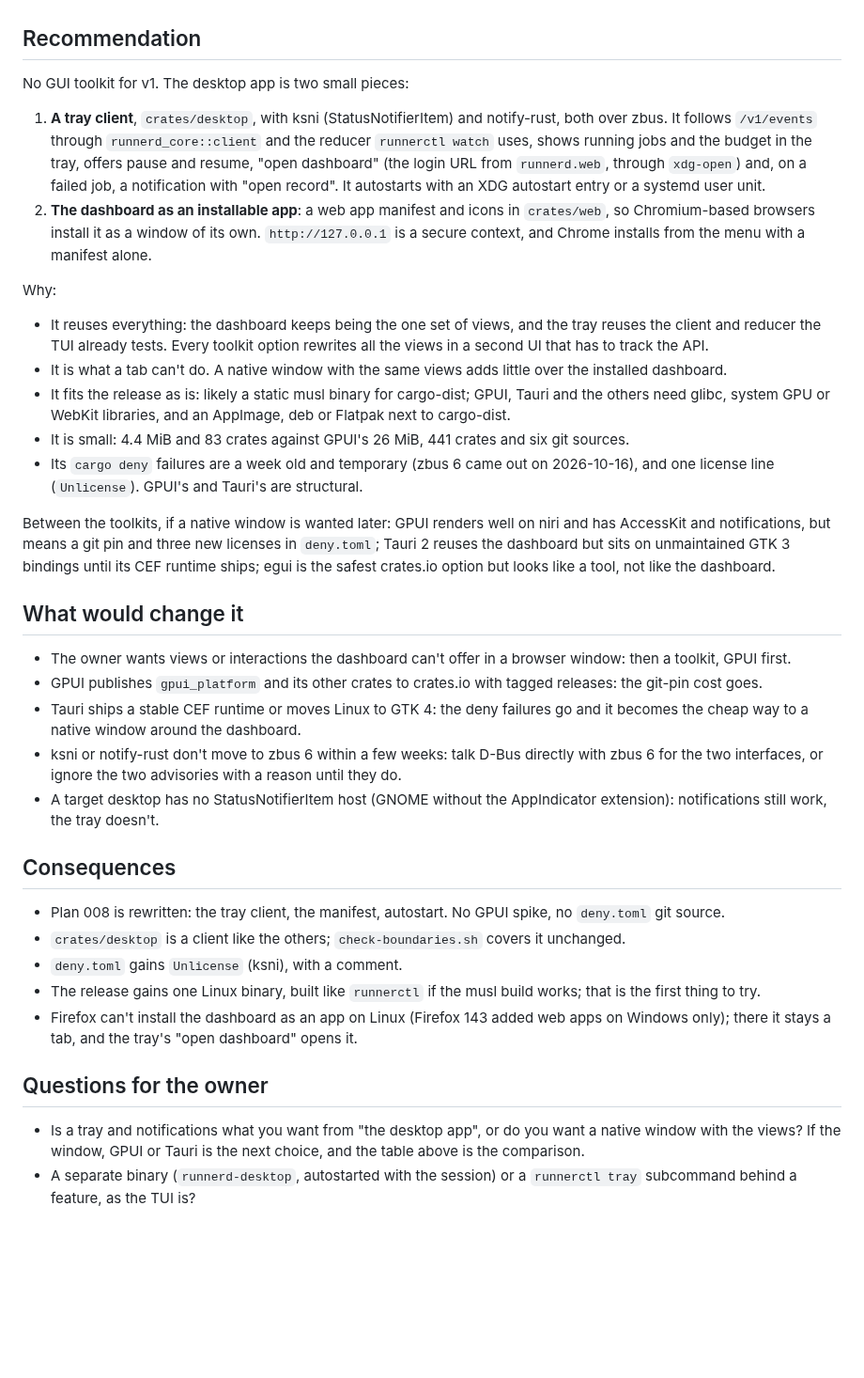
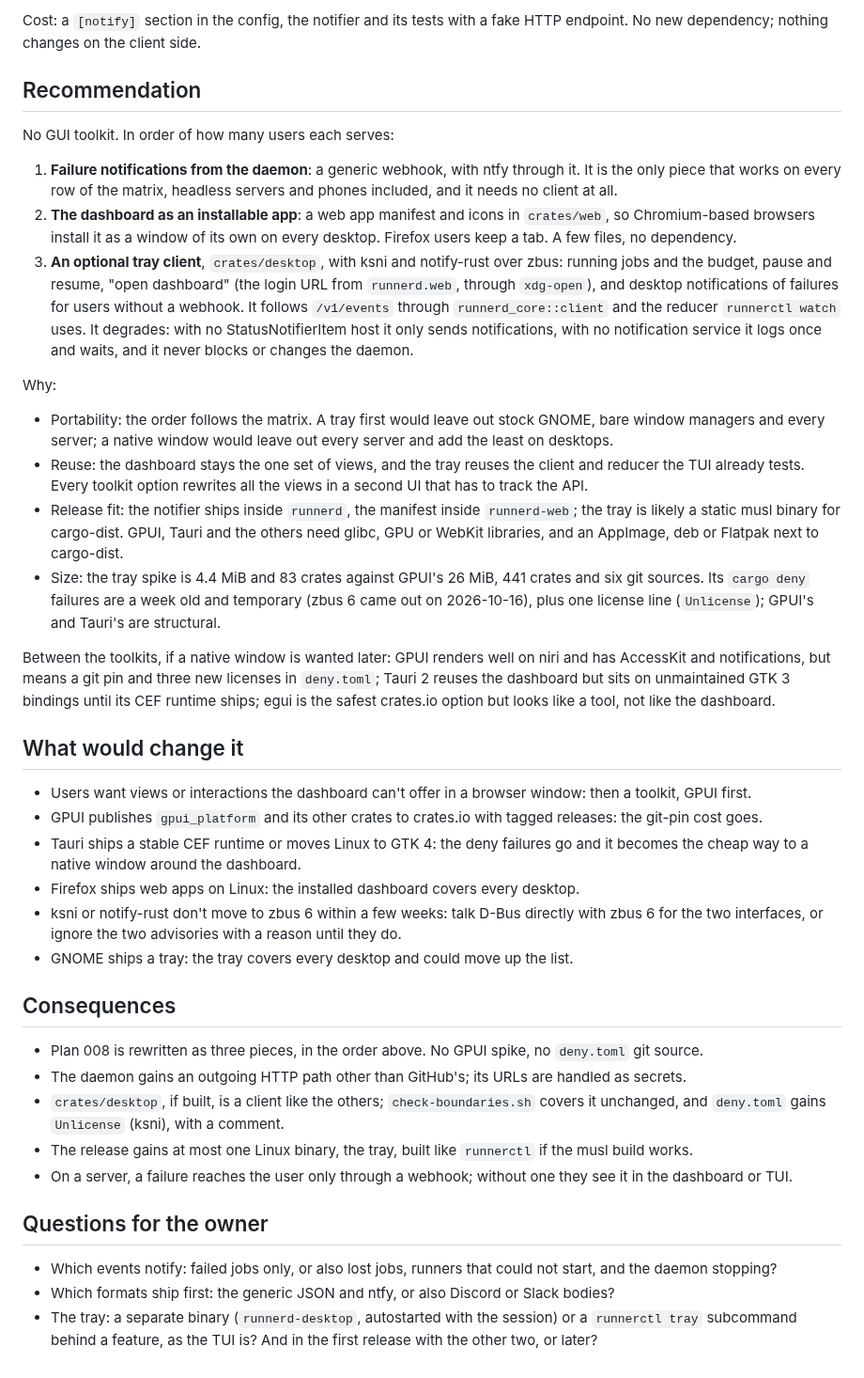
Before and after one commit to ayagmar/runnerd, a Markdown page: docs/adr/0034-desktop-framework.md, the part around one of its changes. Shown at 94% size. Drawn GitHub-style; blank space fills up the shorter version.

```diff
--- a/docs/adr/0034-desktop-framework.md
+++ b/docs/adr/0034-desktop-framework.md
@@ -60,26 +112,33 @@ Sources: crates.io pages of [gpui](https://crates.io/crates/gpui), [gpui-pre](ht
+Cost: a `[notify]` section in the config, the notifier and its tests with a fake HTTP endpoint. No new dependency;
+nothing changes on the client side.
+
+
 ## Recommendation
 
-No GUI toolkit for v1. The desktop app is two small pieces:
+No GUI toolkit. In order of how many users each serves:
 
-1. **A tray client**, `crates/desktop`, with ksni (StatusNotifierItem) and notify-rust, both over zbus. It follows
-   `/v1/events` through `runnerd_core::client` and the reducer `runnerctl watch` uses, shows running jobs and the
-   budget in the tray, offers pause and resume, "open dashboard" (the login URL from `runnerd.web`, through
-   `xdg-open`) and, on a failed job, a notification with "open record". It autostarts with an XDG autostart entry or a
-   systemd user unit.
+1. **Failure notifications from the daemon**: a generic webhook, with ntfy through it. It is the only piece that works
+   on every row of the matrix, headless servers and phones included, and it needs no client at all.
 2. **The dashboard as an installable app**: a web app manifest and icons in `crates/web`, so Chromium-based browsers
-   install it as a window of its own. `http://127.0.0.1` is a secure context, and Chrome installs from the menu with
-   a manifest alone.
+   install it as a window of its own on every desktop. Firefox users keep a tab. A few files, no dependency.
+3. **An optional tray client**, `crates/desktop`, with ksni and notify-rust over zbus: running jobs and the budget,
+   pause and resume, "open dashboard" (the login URL from `runnerd.web`, through `xdg-open`), and desktop
+   notifications of failures for users without a webhook. It follows `/v1/events` through `runnerd_core::client` and
+   the reducer `runnerctl watch` uses. It degrades: with no StatusNotifierItem host it only sends notifications, with
+   no notification service it logs once and waits, and it never blocks or changes the daemon.
 
 Why:
 
-- It reuses everything: the dashboard keeps being the one set of views, and the tray reuses the client and reducer
-  the TUI already tests. Every toolkit option rewrites all the views in a second UI that has to track the API.
-- It is what a tab can't do. A native window with the same views adds little over the installed dashboard.
-- It fits the release as is: likely a static musl binary for cargo-dist; GPUI, Tauri and the others need glibc,
-  system GPU or WebKit libraries, and an AppImage, deb or Flatpak next to cargo-dist.
-- It is small: 4.4 MiB and 83 crates against GPUI's 26 MiB, 441 crates and six git sources.
-- Its `cargo deny` failures are a week old and temporary (zbus 6 came out on 2026-10-16), and one license line
-  (`Unlicense`). GPUI's and Tauri's are structural.
+- Portability: the order follows the matrix. A tray first would leave out stock GNOME, bare window managers and every
+  server; a native window would leave out every server and add the least on desktops.
+- Reuse: the dashboard stays the one set of views, and the tray reuses the client and reducer the TUI already tests.
+  Every toolkit option rewrites all the views in a second UI that has to track the API.
+- Release fit: the notifier ships inside `runnerd`, the manifest inside `runnerd-web`; the tray is likely a static
+  musl binary for cargo-dist. GPUI, Tauri and the others need glibc, GPU or WebKit libraries, and an AppImage, deb or
+  Flatpak next to cargo-dist.
+- Size: the tray spike is 4.4 MiB and 83 crates against GPUI's 26 MiB, 441 crates and six git sources. Its
+  `cargo deny` failures are a week old and temporary (zbus 6 came out on 2026-10-16), plus one license line
+  (`Unlicense`); GPUI's and Tauri's are structural.
 
 Between the toolkits, if a native window is wanted later: GPUI renders well on niri and has AccessKit and
 notifications, but means a git pin and three new licenses in `deny.toml`; Tauri 2 reuses the dashboard but sits on
@@ -88,27 +147,27 @@ not like the dashboard.
 
 ## What would change it
 
-- The owner wants views or interactions the dashboard can't offer in a browser window: then a toolkit, GPUI first.
+- Users want views or interactions the dashboard can't offer in a browser window: then a toolkit, GPUI first.
 - GPUI publishes `gpui_platform` and its other crates to crates.io with tagged releases: the git-pin cost goes.
 - Tauri ships a stable CEF runtime or moves Linux to GTK 4: the deny failures go and it becomes the cheap way to a
   native window around the dashboard.
+- Firefox ships web apps on Linux: the installed dashboard covers every desktop.
 - ksni or notify-rust don't move to zbus 6 within a few weeks: talk D-Bus directly with zbus 6 for the two
   interfaces, or ignore the two advisories with a reason until they do.
-- A target desktop has no StatusNotifierItem host (GNOME without the AppIndicator extension): notifications still
-  work, the tray doesn't.
+- GNOME ships a tray: the tray covers every desktop and could move up the list.
 
 ## Consequences
 
-- Plan 008 is rewritten: the tray client, the manifest, autostart. No GPUI spike, no `deny.toml` git source.
-- `crates/desktop` is a client like the others; `check-boundaries.sh` covers it unchanged.
-- `deny.toml` gains `Unlicense` (ksni), with a comment.
-- The release gains one Linux binary, built like `runnerctl` if the musl build works; that is the first thing to try.
-- Firefox can't install the dashboard as an app on Linux (Firefox 143 added web apps on Windows only); there it stays a
-  tab, and the tray's "open dashboard" opens it.
+- Plan 008 is rewritten as three pieces, in the order above. No GPUI spike, no `deny.toml` git source.
+- The daemon gains an outgoing HTTP path other than GitHub's; its URLs are handled as secrets.
+- `crates/desktop`, if built, is a client like the others; `check-boundaries.sh` covers it unchanged, and
+  `deny.toml` gains `Unlicense` (ksni), with a comment.
+- The release gains at most one Linux binary, the tray, built like `runnerctl` if the musl build works.
+- On a server, a failure reaches the user only through a webhook; without one they see it in the dashboard or TUI.
 
 ## Questions for the owner
 
-- Is a tray and notifications what you want from "the desktop app", or do you want a native window with the views?
-  If the window, GPUI or Tauri is the next choice, and the table above is the comparison.
-- A separate binary (`runnerd-desktop`, autostarted with the session) or a `runnerctl tray` subcommand behind a
-  feature, as the TUI is?
+- Which events notify: failed jobs only, or also lost jobs, runners that could not start, and the daemon stopping?
+- Which formats ship first: the generic JSON and ntfy, or also Discord or Slack bodies?
+- The tray: a separate binary (`runnerd-desktop`, autostarted with the session) or a `runnerctl tray` subcommand
+  behind a feature, as the TUI is? And in the first release with the other two, or later?
```
Also changed, not shown: other parts of docs/adr/0034-desktop-framework.md (+65 -13 lines), docs/adr/README.md (+1 -1 lines).
